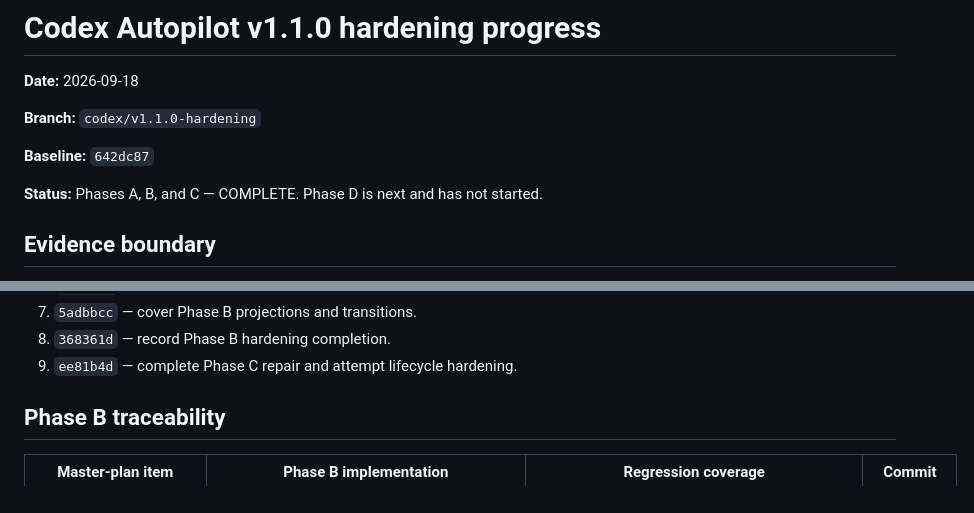
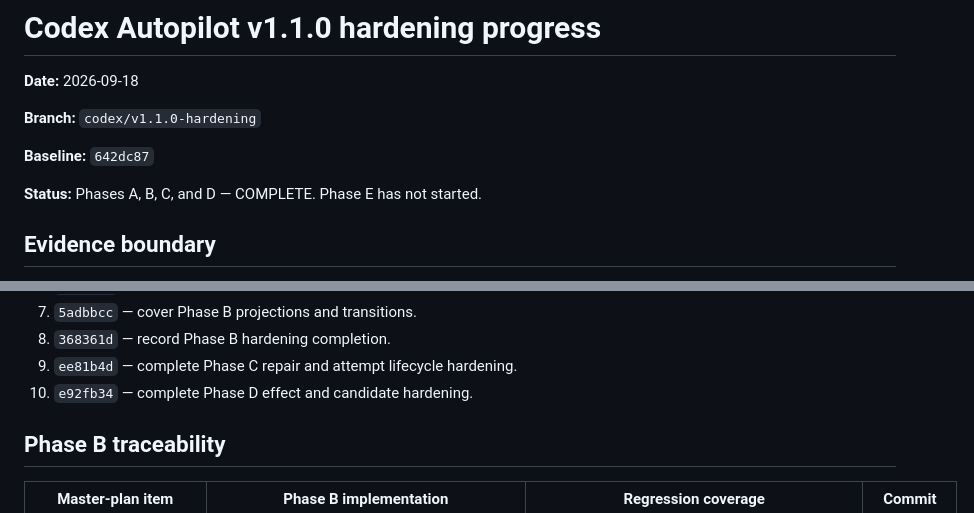
Before and after one commit to pawell9/codex-autopilot, a Markdown page: reports/v1.1.0-hardening-progress.md, 2 parts joined by grey strips. Drawn GitHub-style.

```diff
--- a/reports/v1.1.0-hardening-progress.md
+++ b/reports/v1.1.0-hardening-progress.md
@@ -6,7 +6,7 @@
 
 **Baseline:** `642dc87`
 
-**Status:** Phases A, B, and C — COMPLETE. Phase D is next and has not started.
+**Status:** Phases A, B, C, and D — COMPLETE. Phase E has not started.
 
 ## Evidence boundary
 
@@ -34,6 +34,7 @@ The traceable local commits, in order after baseline, are:
 7. `5adbbcc` — cover Phase B projections and transitions.
 8. `368361d` — record Phase B hardening completion.
 9. `ee81b4d` — complete Phase C repair and attempt lifecycle hardening.
+10. `e92fb34` — complete Phase D effect and candidate hardening.
 
 ## Phase B traceability
 
```
Also changed, not shown: other parts of reports/v1.1.0-hardening-progress.md (+12 -1 lines), references/handoffs/codex-autopilot-handoff.md (+9 -9 lines).
